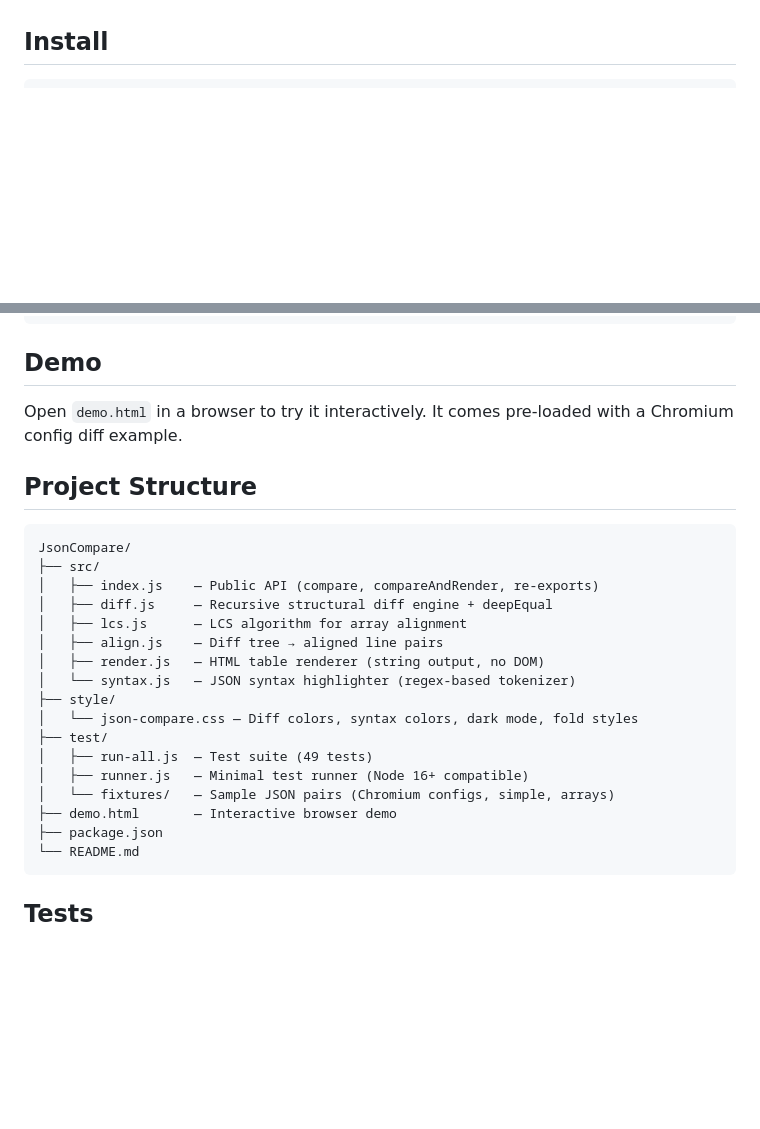
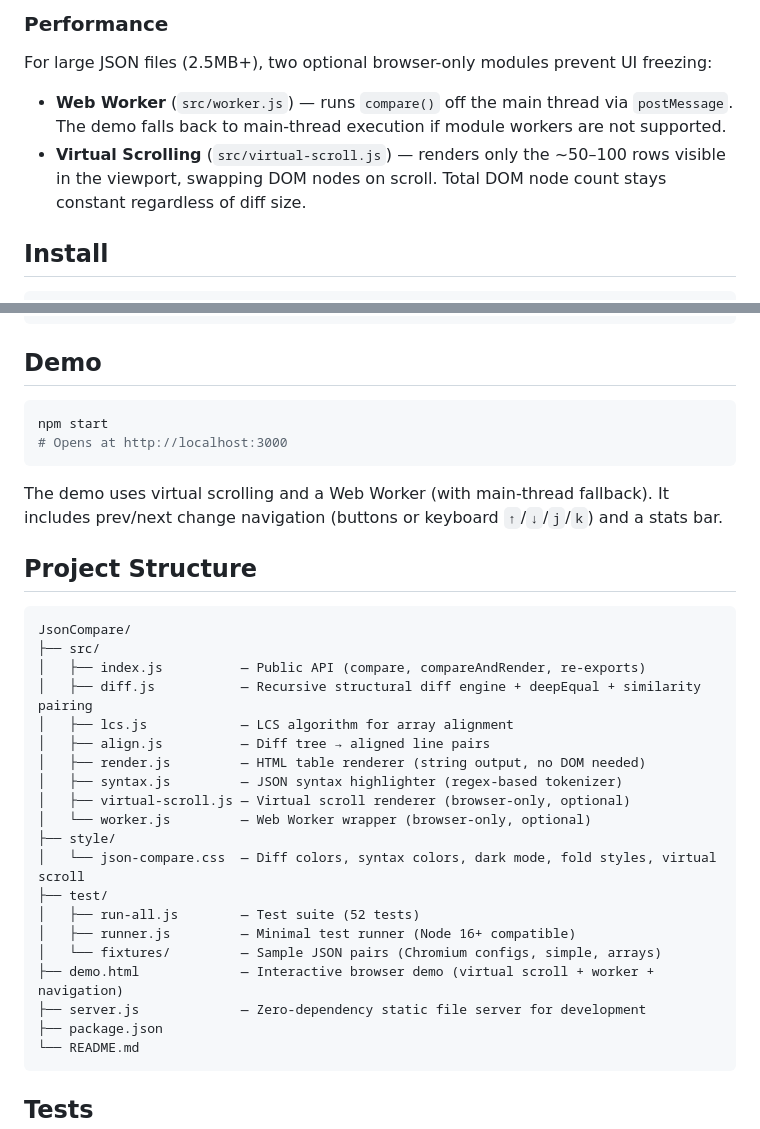
Before and after one commit to jeanr2022/JsonCompare, a Markdown page: README.md, 2 parts joined by grey strips. GitHub-like rendering; blank space fills up the shorter version.

````diff
--- a/README.md
+++ b/README.md
@@ -21,3 +58,9 @@ Built for comparing Chromium diagnostic JSON exports (working vs. broken scenari
+### Performance
+
+For large JSON files (2.5MB+), two optional browser-only modules prevent UI freezing:
+
+- **Web Worker** (`src/worker.js`) — runs `compare()` off the main thread via `postMessage`. The demo falls back to main-thread execution if module workers are not supported.
+- **Virtual Scrolling** (`src/virtual-scroll.js`) — renders only the ~50–100 rows visible in the viewport, swapping DOM nodes on scroll. Total DOM node count stays constant regardless of diff size.
 
 ## Install
 
@@ -135,26 +178,34 @@ import {
 
 ## Demo
 
-Open `demo.html` in a browser to try it interactively. It comes pre-loaded with a Chromium config diff example.
+```bash
+npm start
+# Opens at http://localhost:3000
+```
+
+The demo uses virtual scrolling and a Web Worker (with main-thread fallback). It includes prev/next change navigation (buttons or keyboard `↑`/`↓`/`j`/`k`) and a stats bar.
 
 ## Project Structure
 
 ```
 JsonCompare/
 ├── src/
-│   ├── index.js    — Public API (compare, compareAndRender, re-exports)
-│   ├── diff.js     — Recursive structural diff engine + deepEqual
-│   ├── lcs.js      — LCS algorithm for array alignment
-│   ├── align.js    — Diff tree → aligned line pairs
-│   ├── render.js   — HTML table renderer (string output, no DOM)
-│   └── syntax.js   — JSON syntax highlighter (regex-based tokenizer)
+│   ├── index.js          — Public API (compare, compareAndRender, re-exports)
+│   ├── diff.js           — Recursive structural diff engine + deepEqual + similarity pairing
+│   ├── lcs.js            — LCS algorithm for array alignment
+│   ├── align.js          — Diff tree → aligned line pairs
+│   ├── render.js         — HTML table renderer (string output, no DOM needed)
+│   ├── syntax.js         — JSON syntax highlighter (regex-based tokenizer)
+│   ├── virtual-scroll.js — Virtual scroll renderer (browser-only, optional)
+│   └── worker.js         — Web Worker wrapper (browser-only, optional)
 ├── style/
-│   └── json-compare.css — Diff colors, syntax colors, dark mode, fold styles
+│   └── json-compare.css  — Diff colors, syntax colors, dark mode, fold styles, virtual scroll
 ├── test/
-│   ├── run-all.js  — Test suite (49 tests)
-│   ├── runner.js   — Minimal test runner (Node 16+ compatible)
-│   └── fixtures/   — Sample JSON pairs (Chromium configs, simple, arrays)
-├── demo.html       — Interactive browser demo
+│   ├── run-all.js        — Test suite (52 tests)
+│   ├── runner.js         — Minimal test runner (Node 16+ compatible)
+│   └── fixtures/         — Sample JSON pairs (Chromium configs, simple, arrays)
+├── demo.html             — Interactive browser demo (virtual scroll + worker + navigation)
+├── server.js             — Zero-dependency static file server for development
 ├── package.json
 └── README.md
 ```
````
Also changed, not shown: other parts of README.md (+37 -0 lines).
